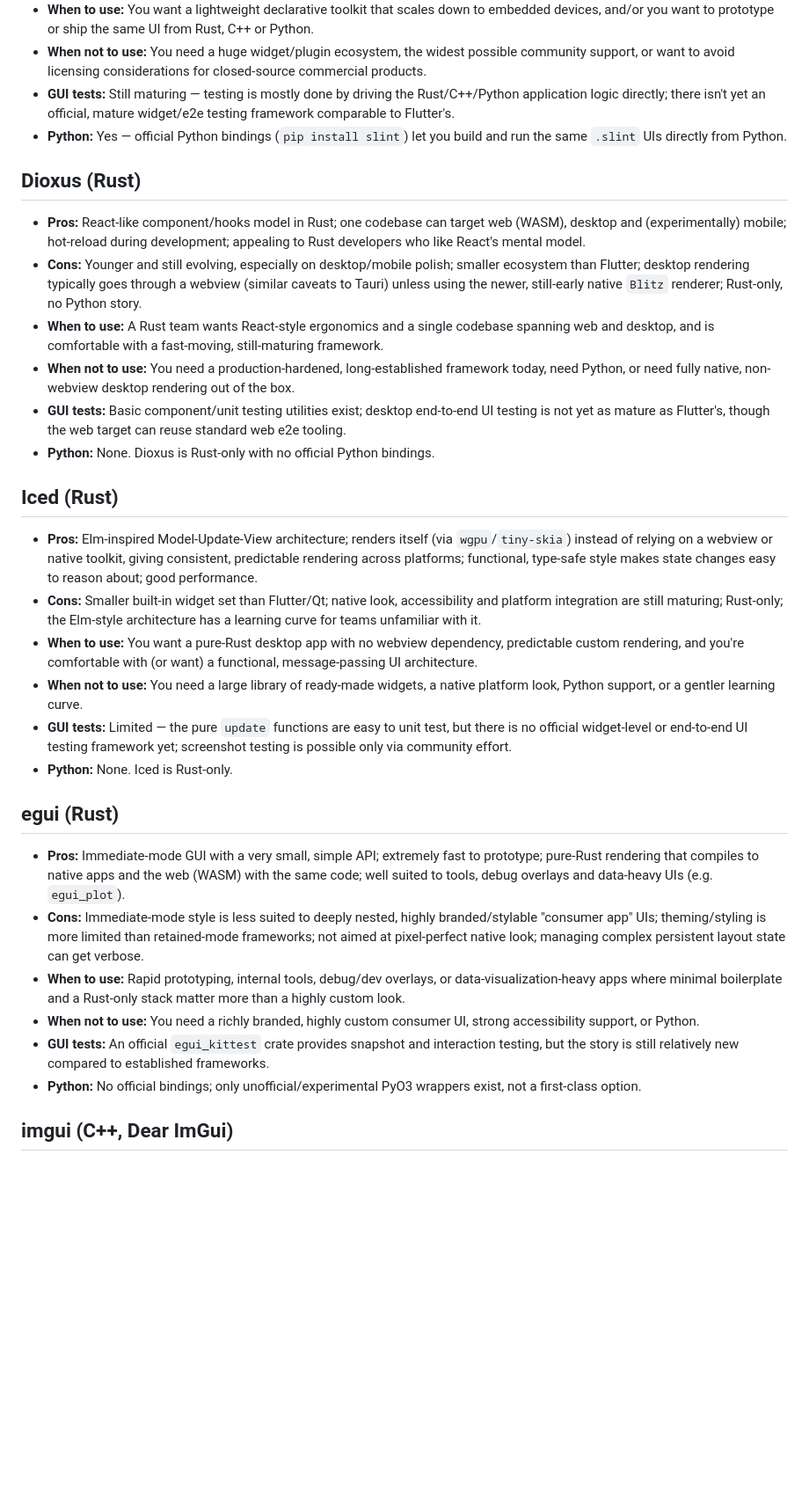
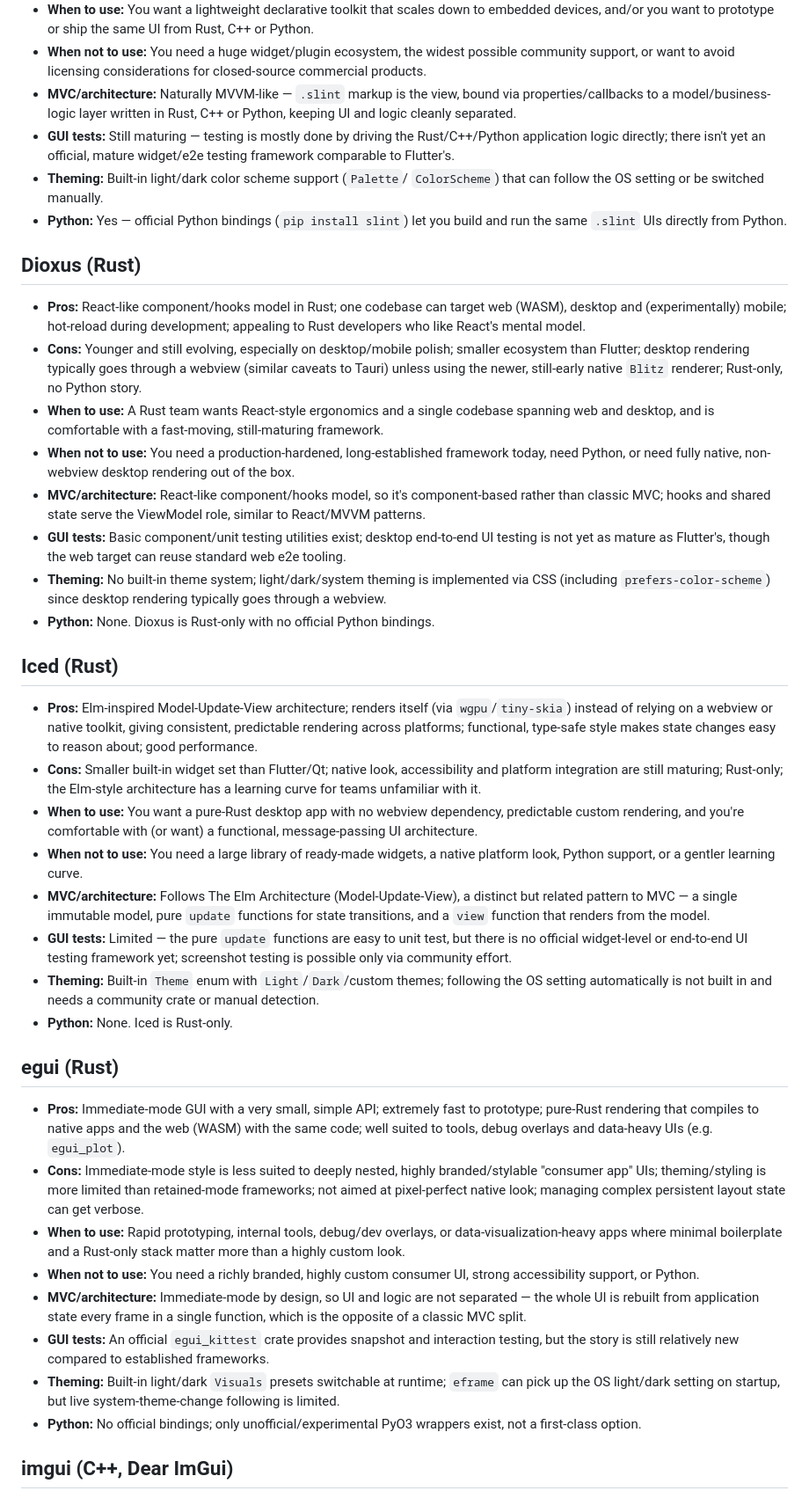
Before and after one commit to theadib/guioftomorrow, a Markdown page: OVERVIEW.md, the part around one of its changes. Shown at 88% size. GitHub-like rendering; blank space fills up the shorter version.

```diff
--- a/OVERVIEW.md
+++ b/OVERVIEW.md
@@ -87,9 +102,14 @@ demonstrator app itself has actually been built for each contester.
 - **When not to use:** You need a huge widget/plugin ecosystem, the widest
   possible community support, or want to avoid licensing considerations for
   closed-source commercial products.
+- **MVC/architecture:** Naturally MVVM-like — `.slint` markup is the view,
+  bound via properties/callbacks to a model/business-logic layer written in
+  Rust, C++ or Python, keeping UI and logic cleanly separated.
 - **GUI tests:** Still maturing — testing is mostly done by driving the
   Rust/C++/Python application logic directly; there isn't yet an official,
   mature widget/e2e testing framework comparable to Flutter's.
+- **Theming:** Built-in light/dark color scheme support (`Palette`/
+  `ColorScheme`) that can follow the OS setting or be switched manually.
 - **Python:** Yes — official Python bindings (`pip install slint`) let you
   build and run the same `.slint` UIs directly from Python.
 
@@ -108,9 +128,15 @@ demonstrator app itself has actually been built for each contester.
 - **When not to use:** You need a production-hardened, long-established
   framework today, need Python, or need fully native, non-webview desktop
   rendering out of the box.
+- **MVC/architecture:** React-like component/hooks model, so it's
+  component-based rather than classic MVC; hooks and shared state serve the
+  ViewModel role, similar to React/MVVM patterns.
 - **GUI tests:** Basic component/unit testing utilities exist; desktop
   end-to-end UI testing is not yet as mature as Flutter's, though the web
   target can reuse standard web e2e tooling.
+- **Theming:** No built-in theme system; light/dark/system theming is
+  implemented via CSS (including `prefers-color-scheme`) since desktop
+  rendering typically goes through a webview.
 - **Python:** None. Dioxus is Rust-only with no official Python bindings.
 
 ## Iced (Rust)
@@ -129,9 +155,16 @@ demonstrator app itself has actually been built for each contester.
   want) a functional, message-passing UI architecture.
 - **When not to use:** You need a large library of ready-made widgets, a
   native platform look, Python support, or a gentler learning curve.
+- **MVC/architecture:** Follows The Elm Architecture (Model-Update-View), a
+  distinct but related pattern to MVC — a single immutable model, pure
+  `update` functions for state transitions, and a `view` function that
+  renders from the model.
 - **GUI tests:** Limited — the pure `update` functions are easy to unit
   test, but there is no official widget-level or end-to-end UI testing
   framework yet; screenshot testing is possible only via community effort.
+- **Theming:** Built-in `Theme` enum with `Light`/`Dark`/custom themes;
+  following the OS setting automatically is not built in and needs a
+  community crate or manual detection.
 - **Python:** None. Iced is Rust-only.
 
 ## egui (Rust)
@@ -149,9 +182,15 @@ demonstrator app itself has actually been built for each contester.
   Rust-only stack matter more than a highly custom look.
 - **When not to use:** You need a richly branded, highly custom consumer
   UI, strong accessibility support, or Python.
+- **MVC/architecture:** Immediate-mode by design, so UI and logic are not
+  separated — the whole UI is rebuilt from application state every frame in
+  a single function, which is the opposite of a classic MVC split.
 - **GUI tests:** An official `egui_kittest` crate provides snapshot and
   interaction testing, but the story is still relatively new compared to
   established frameworks.
+- **Theming:** Built-in light/dark `Visuals` presets switchable at runtime;
+  `eframe` can pick up the OS light/dark setting on startup, but live
+  system-theme-change following is limited.
 - **Python:** No official bindings; only unofficial/experimental PyO3
   wrappers exist, not a first-class option.
 
```
Also changed, not shown: other parts of OVERVIEW.md (+30 -7 lines).
